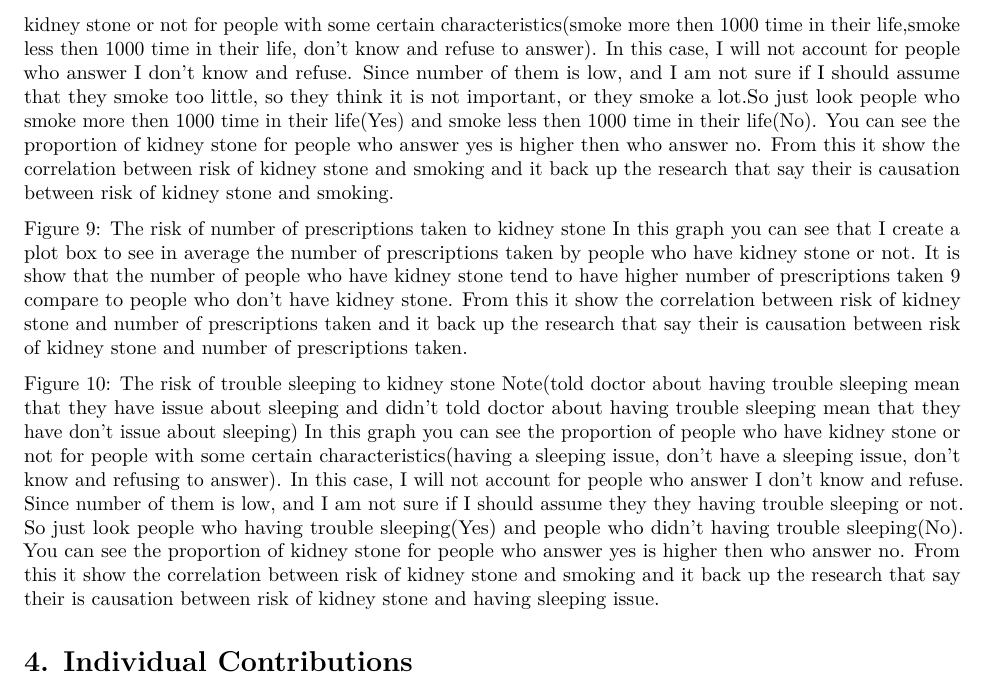
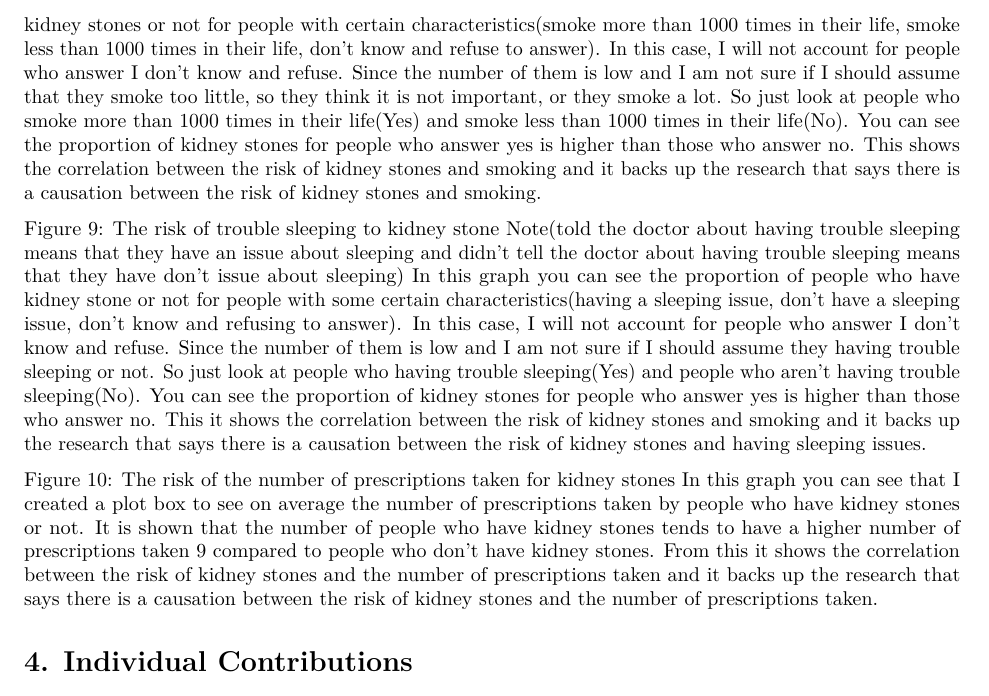
Before and after one commit to dvnguyen02/DATA301-Project, an R Markdown document (results/reports/Report.Rmd): part of page 14 of 14, cut so that both start at the same text. Rendered offline with R 4.5, knitr and Pandoc, then LaTeX, with nearby package versions; some code elsewhere in the file could not run offline.

Commit message:
Update Report.Rmd

````diff
--- a/results/reports/Report.Rmd
+++ b/results/reports/Report.Rmd
@@ -215,11 +215,12 @@ Interestingly, for work-related physical activities, we see a reverse trend. Tho
 ```{r}
 knitr::include_graphics("../figures/Risk_Factor_Analysis.png")
 ```
-Figure 8: The risk of smoke to kidney stone In this graph you can see the proportion of people who have kidney stone or not for people with some certain characteristics(smoke more then 1000 time in their life,smoke less then 1000 time in their life, don’t know and refuse to answer). In this case, I will not account for people who answer I don’t know and refuse. Since number of them is low, and I am not sure if I should assume that they smoke too little, so they think it is not important, or they smoke a lot.So just look people who smoke more then 1000 time in their life(Yes) and smoke less then 1000 time in their life(No). You can see the proportion of kidney stone for people who answer yes is higher then who answer no. From this it show the correlation between risk of kidney stone and smoking and it back up the research that say their is causation between risk of kidney stone and smoking.
+Figure 8: The risk of smoke to kidney stones In this graph you can see the proportion of people who have kidney stones or not for people with certain characteristics(smoke more than 1000 times in their life, smoke less than 1000 times in their life, don’t know and refuse to answer). In this case, I will not account for people who answer I don’t know and refuse. Since the number of them is low and  I am not sure if I should assume that they smoke too little, so they think it is not important, or they smoke a lot. So just look at people who smoke more than 1000 times in their life(Yes) and smoke less than 1000 times in their life(No). You can see the proportion of kidney stones for people who answer yes is higher than those who answer no. This shows the correlation between the risk of kidney stones and smoking and it backs up the research that says there is a causation between the risk of kidney stones and smoking.
 
-Figure 9: The risk of number of prescriptions taken to kidney stone In this graph you can see that I create a plot box to see in average the number of prescriptions taken by people who have kidney stone or not. It is show that the number of people who have kidney stone tend to have higher number of prescriptions taken 9 compare to people who don’t have kidney stone. From this it show the correlation between risk of kidney stone and number of prescriptions taken and it back up the research that say their is causation between risk of kidney stone and number of prescriptions taken.
+Figure 9: The risk of trouble sleeping to kidney stone Note(told the doctor about having trouble sleeping means that they have an issue about sleeping and didn’t tell the doctor about having trouble sleeping means that they have don’t issue about sleeping) In this graph you can see the proportion of people who have kidney stone or not for people with some certain characteristics(having a sleeping issue, don’t have a sleeping issue, don’t know and refusing to answer). In this case, I will not account for people who answer I don’t know and refuse. Since the number of them is low and I am not sure if I should assume they having trouble sleeping or not. So just look at people who having trouble sleeping(Yes) and people who aren’t having trouble sleeping(No). You can see the proportion of kidney stones for people who answer yes is higher than those who answer no. This it shows the correlation between the risk of kidney stones and smoking and it backs up the research that says there is a causation between the risk of kidney stones and having sleeping issues.
 
-Figure 10: The risk of trouble sleeping to kidney stone Note(told doctor about having trouble sleeping mean that they have issue about sleeping and didn’t told doctor about having trouble sleeping mean that they have don’t issue about sleeping) In this graph you can see the proportion of people who have kidney stone or not for people with some certain characteristics(having a sleeping issue, don’t have a sleeping issue, don’t know and refusing to answer). In this case, I will not account for people who answer I don’t know and refuse. Since number of them is low, and I am not sure if I should assume they they having trouble sleeping or not. So just look people who having trouble sleeping(Yes) and people who didn’t having trouble sleeping(No). You can see the proportion of kidney stone for people who answer yes is higher then who answer no. From this it show the correlation between risk of kidney stone and smoking and it back up the research that say their is causation between risk of kidney stone and having sleeping issue.
+Figure 10: The risk of the number of prescriptions taken for kidney stones In this graph you can see that I created a plot box to see on average the number of prescriptions taken by people who have kidney stones or not. It is shown that the number of people who have kidney stones tends to have a higher number of prescriptions taken 9 compared to people who don’t have kidney stones. From this it shows the correlation between the risk of kidney stones and the number of prescriptions taken and it backs up the research that says there is a causation between the risk of kidney stones and the number of prescriptions taken.
+
 
 # 4. Individual Contributions
 
````
